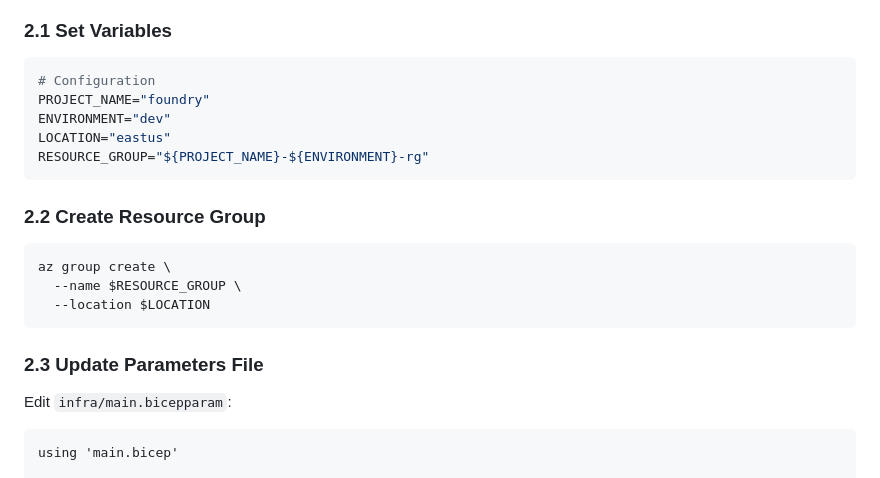
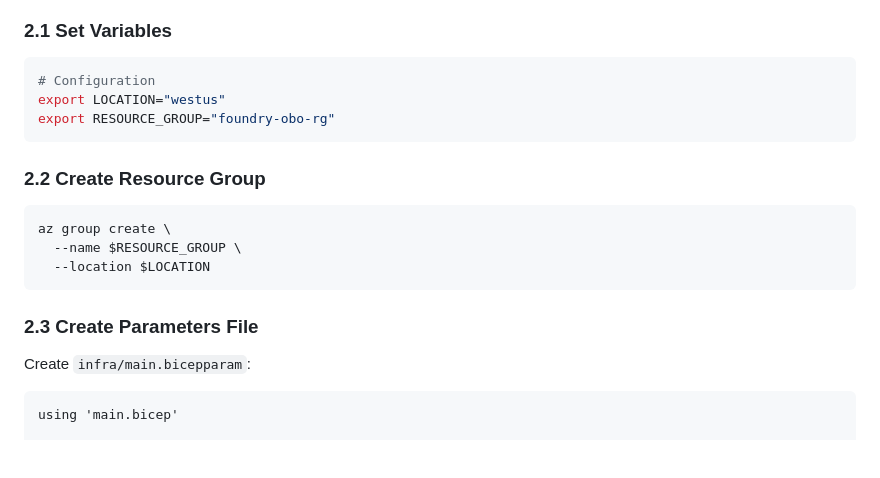
Before and after one commit to catay7818/foundry-obo, a Markdown page: docs/setup-guide.md, the part around the change. GitHub-like rendering; blank space fills up the shorter version.

Commit message:
updates to setup-guide

````diff
--- a/docs/setup-guide.md
+++ b/docs/setup-guide.md
@@ -74,10 +74,8 @@ echo "6. Grant admin consent"
 
 ```bash
 # Configuration
-PROJECT_NAME="foundry"
-ENVIRONMENT="dev"
-LOCATION="eastus"
-RESOURCE_GROUP="${PROJECT_NAME}-${ENVIRONMENT}-rg"
+export LOCATION="westus"
+export RESOURCE_GROUP="foundry-obo-rg"
 ```
 
 ### 2.2 Create Resource Group
@@ -88,9 +86,9 @@ az group create \
   --location $LOCATION
 ```
 
-### 2.3 Update Parameters File
+### 2.3 Create Parameters File
 
-Edit `infra/main.bicepparam`:
+Create `infra/main.bicepparam`:
 
 ```bicep
 using 'main.bicep'
````
